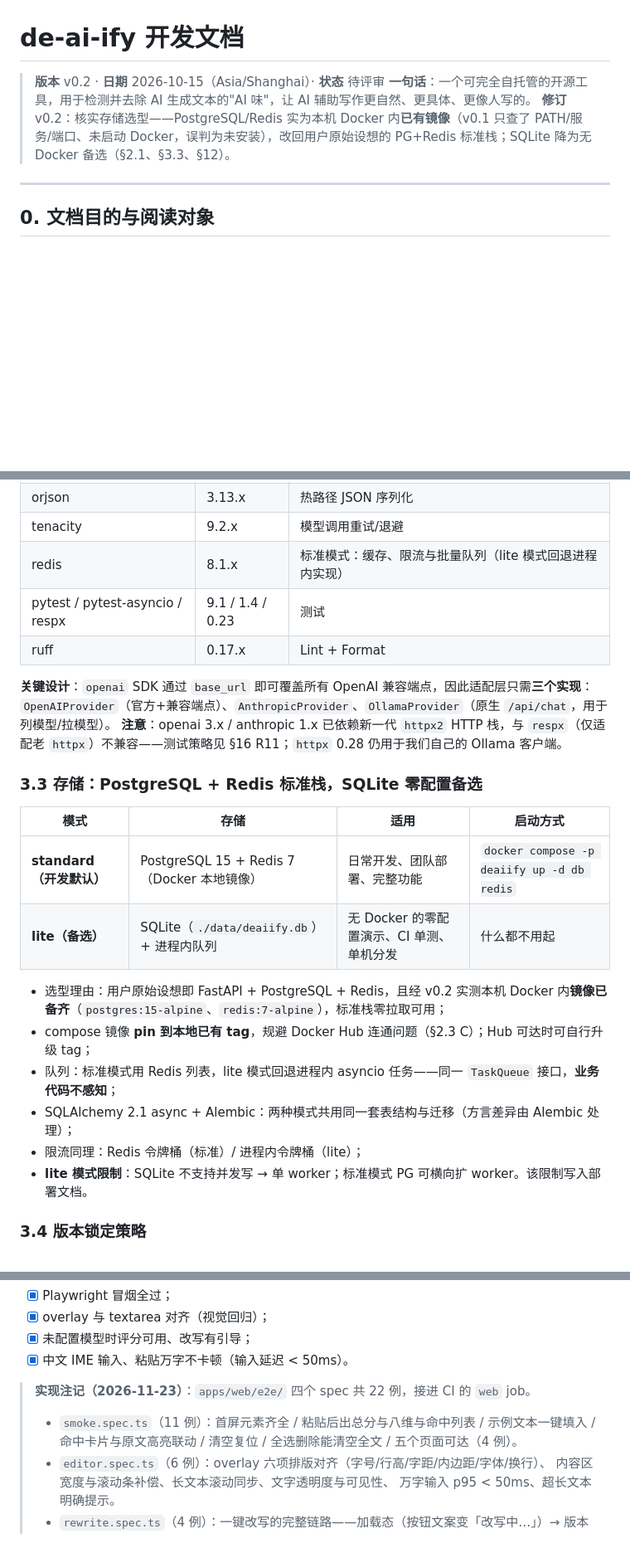
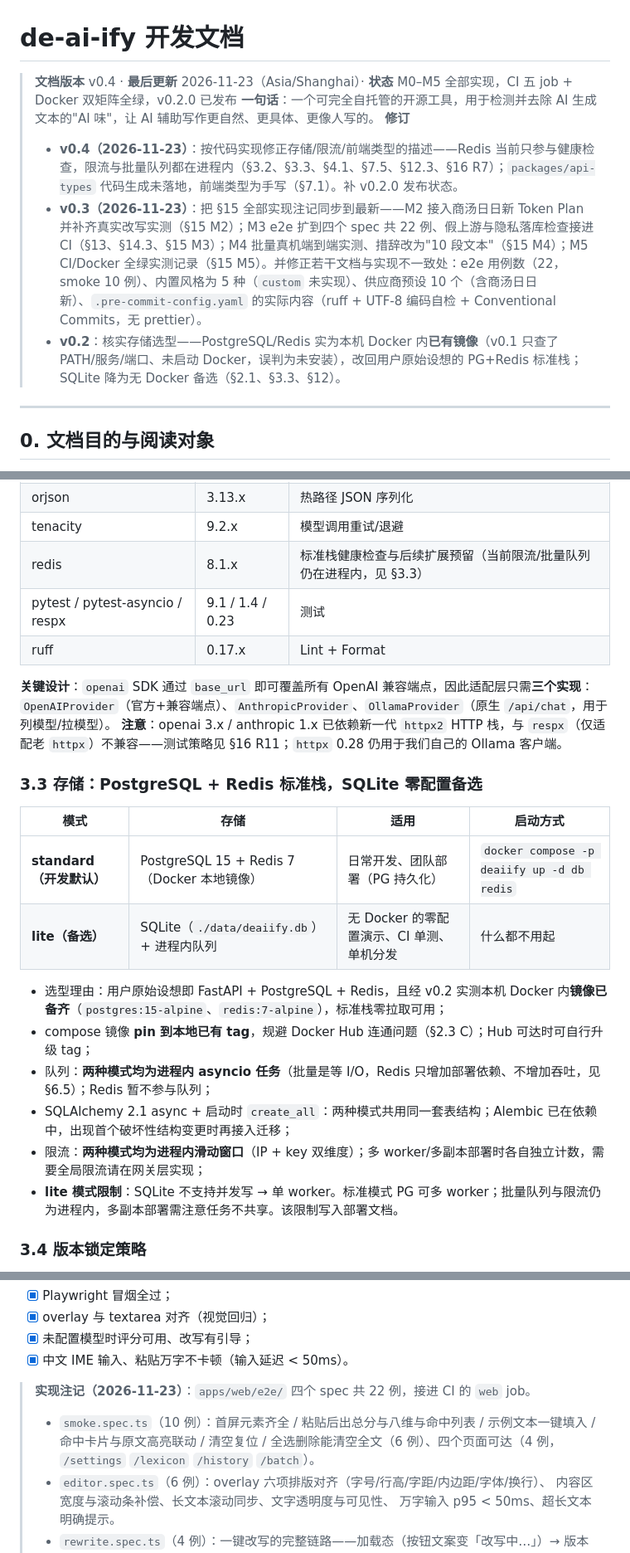
Before and after one commit to huayuehua15-netizen/de-ai-ify, a Markdown page: docs/DEVELOPMENT.md, 3 parts joined by grey strips. Shown at 83% size. GitHub-like rendering; blank space fills up the shorter version.

```diff
--- a/docs/DEVELOPMENT.md
+++ b/docs/DEVELOPMENT.md
@@ -1,8 +1,11 @@
 # de-ai-ify 开发文档
 
-> **版本** v0.2 · **日期** 2026-10-15（Asia/Shanghai）· **状态** 待评审
+> **文档版本** v0.4 · **最后更新** 2026-11-23（Asia/Shanghai）· **状态** M0–M5 全部实现，CI 五 job + Docker 双矩阵全绿，v0.2.0 已发布
 > **一句话**：一个可完全自托管的开源工具，用于检测并去除 AI 生成文本的"AI 味"，让 AI 辅助写作更自然、更具体、更像人写的。
-> **修订** v0.2：核实存储选型——PostgreSQL/Redis 实为本机 Docker 内**已有镜像**（v0.1 只查了 PATH/服务/端口、未启动 Docker，误判为未安装），改回用户原始设想的 PG+Redis 标准栈；SQLite 降为无 Docker 备选（§2.1、§3.3、§12）。
+> **修订**
+> - **v0.4（2026-11-23）**：按代码实现修正存储/限流/前端类型的描述——Redis 当前只参与健康检查，限流与批量队列都在进程内（§3.2、§3.3、§4.1、§7.5、§12.3、§16 R7）；`packages/api-types` 代码生成未落地，前端类型为手写（§7.1）。补 v0.2.0 发布状态。
+> - **v0.3（2026-11-23）**：把 §15 全部实现注记同步到最新——M2 接入商汤日日新 Token Plan 并补齐真实改写实测（§15 M2）；M3 e2e 扩到四个 spec 共 22 例、假上游与隐私落库检查接进 CI（§13、§14.3、§15 M3）；M4 批量真机端到端实测、措辞改为"10 段文本"（§15 M4）；M5 CI/Docker 全绿实测记录（§15 M5）。并修正若干文档与实现不一致处：e2e 用例数（22，smoke 10 例）、内置风格为 5 种（`custom` 未实现）、供应商预设 10 个（含商汤日日新）、`.pre-commit-config.yaml` 的实际内容（ruff + UTF-8 编码自检 + Conventional Commits，无 prettier）。
+> - **v0.2**：核实存储选型——PostgreSQL/Redis 实为本机 Docker 内**已有镜像**（v0.1 只查了 PATH/服务/端口、未启动 Docker，误判为未安装），改回用户原始设想的 PG+Redis 标准栈；SQLite 降为无 Docker 备选（§2.1、§3.3、§12）。
 
 ---
 
@@ -198,7 +201,7 @@ docker info        # 可选：不通则只用 lite 模式
 | jieba | 0.42.x | 中文分词（评分引擎） |
 | orjson | 3.13.x | 热路径 JSON 序列化 |
 | tenacity | 9.2.x | 模型调用重试/退避 |
-| redis | 8.1.x | 标准模式：缓存、限流与批量队列（lite 模式回退进程内实现） |
+| redis | 8.1.x | 标准栈健康检查与后续扩展预留（当前限流/批量队列仍在进程内，见 §3.3） |
 | pytest / pytest-asyncio / respx | 9.1 / 1.4 / 0.23 | 测试 |
 | ruff | 0.17.x | Lint + Format |
 
@@ -209,15 +212,15 @@ docker info        # 可选：不通则只用 lite 模式
 
 | 模式 | 存储 | 适用 | 启动方式 |
 |---|---|---|---|
-| **standard（开发默认）** | PostgreSQL 15 + Redis 7（Docker 本地镜像） | 日常开发、团队部署、完整功能 | `docker compose -p deaiify up -d db redis` |
+| **standard（开发默认）** | PostgreSQL 15 + Redis 7（Docker 本地镜像） | 日常开发、团队部署（PG 持久化） | `docker compose -p deaiify up -d db redis` |
 | **lite（备选）** | SQLite（`./data/deaiify.db`）+ 进程内队列 | 无 Docker 的零配置演示、CI 单测、单机分发 | 什么都不用起 |
 
 - 选型理由：用户原始设想即 FastAPI + PostgreSQL + Redis，且经 v0.2 实测本机 Docker 内**镜像已备齐**（`postgres:15-alpine`、`redis:7-alpine`），标准栈零拉取可用；
 - compose 镜像 **pin 到本地已有 tag**，规避 Docker Hub 连通问题（§2.3 C）；Hub 可达时可自行升级 tag；
-- 队列：标准模式用 Redis 列表，lite 模式回退进程内 asyncio 任务——同一 `TaskQueue` 接口，**业务代码不感知**；
-- SQLAlchemy 2.1 async + Alembic：两种模式共用同一套表结构与迁移（方言差异由 Alembic 处理）；
-- 限流同理：Redis 令牌桶（标准）/ 进程内令牌桶（lite）；
-- **lite 模式限制**：SQLite 不支持并发写 → 单 worker；标准模式 PG 可横向扩 worker。该限制写入部署文档。
+- 队列：**两种模式均为进程内 asyncio 任务**（批量是等 I/O，Redis 只增加部署依赖、不增加吞吐，见 §6.5）；Redis 暂不参与队列；
+- SQLAlchemy 2.1 async + 启动时 `create_all`：两种模式共用同一套表结构；Alembic 已在依赖中，出现首个破坏性结构变更时再接入迁移；
+- 限流：**两种模式均为进程内滑动窗口**（IP + key 双维度）；多 worker/多副本部署时各自独立计数，需要全局限流请在网关层实现；
+- **lite 模式限制**：SQLite 不支持并发写 → 单 worker。标准模式 PG 可多 worker；批量队列与限流仍为进程内，多副本部署需注意任务不共享。该限制写入部署文档。
 
 ### 3.4 版本锁定策略
 
@@ -1120,8 +1129,9 @@ finding 时无条件高亮并 `setSelectionRange(start, end)`，把选区强行
 
 > **实现注记（2026-11-23）**：`apps/web/e2e/` 四个 spec 共 22 例，接进 CI 的 `web` job。
 >
-> - `smoke.spec.ts`（11 例）：首屏元素齐全 / 粘贴后出总分与八维与命中列表 / 示例文本一键填入 /
->   命中卡片与原文高亮联动 / 清空复位 / 全选删除能清空全文 / 五个页面可达（4 例）。
+> - `smoke.spec.ts`（10 例）：首屏元素齐全 / 粘贴后出总分与八维与命中列表 / 示例文本一键填入 /
+>   命中卡片与原文高亮联动 / 清空复位 / 全选删除能清空全文（6 例）、四个页面可达（4 例，
+>   `/settings` `/lexicon` `/history` `/batch`）。
 > - `editor.spec.ts`（6 例）：overlay 六项排版对齐（字号/行高/字距/内边距/字体/换行）、
 >   内容区宽度与滚动条补偿、长文本滚动同步、文字透明度与可见性、
 >   万字输入 p95 < 50ms、超长文本明确提示。
```
Also changed, not shown: other parts of docs/DEVELOPMENT.md (+19 -13 lines), README.en.md (+17 -1 lines), README.md (+17 -1 lines), docs/assets/workspace.png (added).
